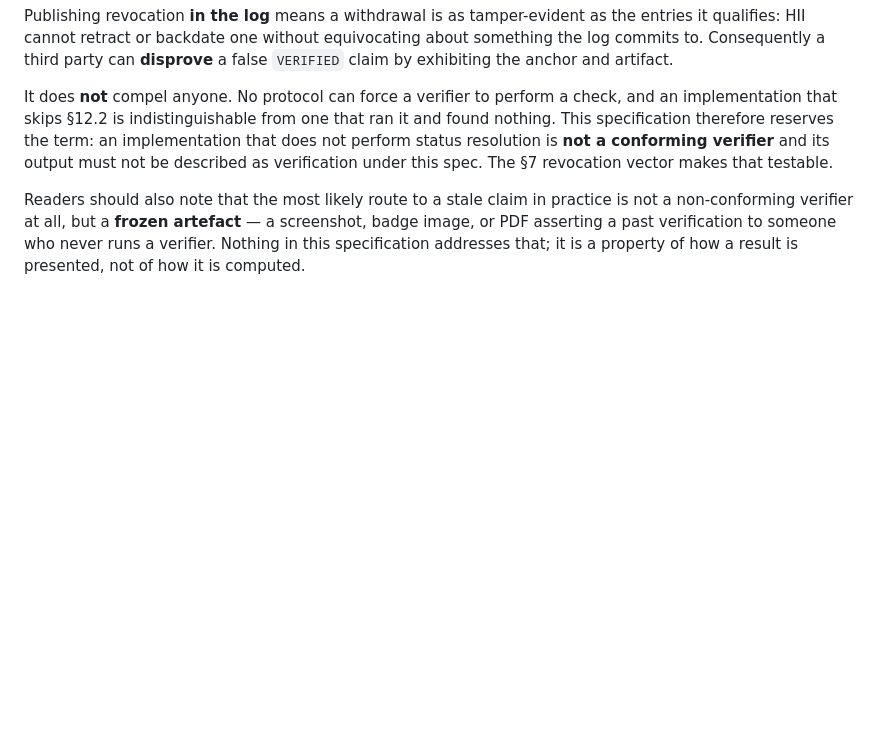
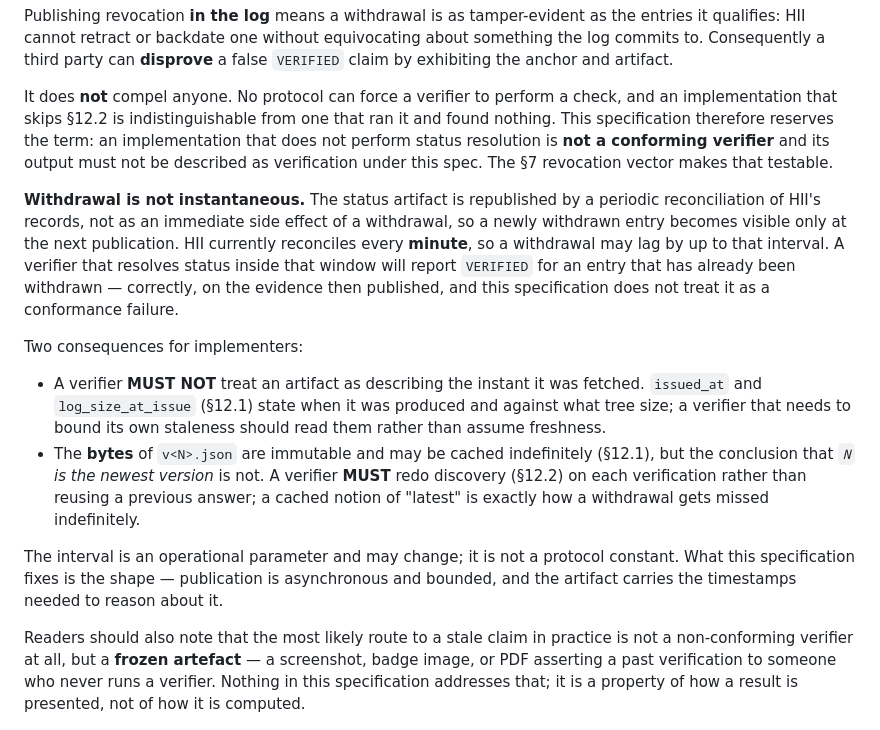
Before and after one commit to human-intelligence-institute/chain-of-creation-verify, a Markdown page: docs/verification-spec.md, the part around the change. GitHub-like rendering; blank space fills up the shorter version.

Commit message:
spec: state the revocation publication window in §12.4 (86bc3e7h8) (#67)
* spec: state the revocation publication window in §12.4

Co-Authored-By: Claude Opus 5 (1M context) <noreply@anthropic.com>

* spec: the reconciliation interval is one minute, matching infrastructure

Co-Authored-By: Claude Opus 5 (1M context) <noreply@anthropic.com>

---------

Co-authored-by: Claude Opus 5 (1M context) <noreply@anthropic.com>

```diff
--- a/docs/verification-spec.md
+++ b/docs/verification-spec.md
@@ -657,6 +657,29 @@ does not perform status resolution is **not a conforming verifier** and its outp
 must not be described as verification under this spec. The §7 revocation vector makes
 that testable.
 
+**Withdrawal is not instantaneous.** The status artifact is republished by a periodic
+reconciliation of HII's records, not as an immediate side effect of a withdrawal, so a
+newly withdrawn entry becomes visible only at the next publication. HII currently
+reconciles every **minute**, so a withdrawal may lag by up to that interval. A
+verifier that resolves status inside that window will report `VERIFIED` for an entry
+that has already been withdrawn — correctly, on the evidence then published, and this
+specification does not treat it as a conformance failure.
+
+Two consequences for implementers:
+
+- A verifier **MUST NOT** treat an artifact as describing the instant it was fetched.
+  `issued_at` and `log_size_at_issue` (§12.1) state when it was produced and against
+  what tree size; a verifier that needs to bound its own staleness should read them
+  rather than assume freshness.
+- The **bytes** of `v<N>.json` are immutable and may be cached indefinitely (§12.1),
+  but the conclusion that *`N` is the newest version* is not. A verifier **MUST** redo
+  discovery (§12.2) on each verification rather than reusing a previous answer; a cached
+  notion of "latest" is exactly how a withdrawal gets missed indefinitely.
+
+The interval is an operational parameter and may change; it is not a protocol constant.
+What this specification fixes is the shape — publication is asynchronous and bounded,
+and the artifact carries the timestamps needed to reason about it.
+
 Readers should also note that the most likely route to a stale claim in practice is
 not a non-conforming verifier at all, but a **frozen artefact** — a screenshot, badge
 image, or PDF asserting a past verification to someone who never runs a verifier.
```
